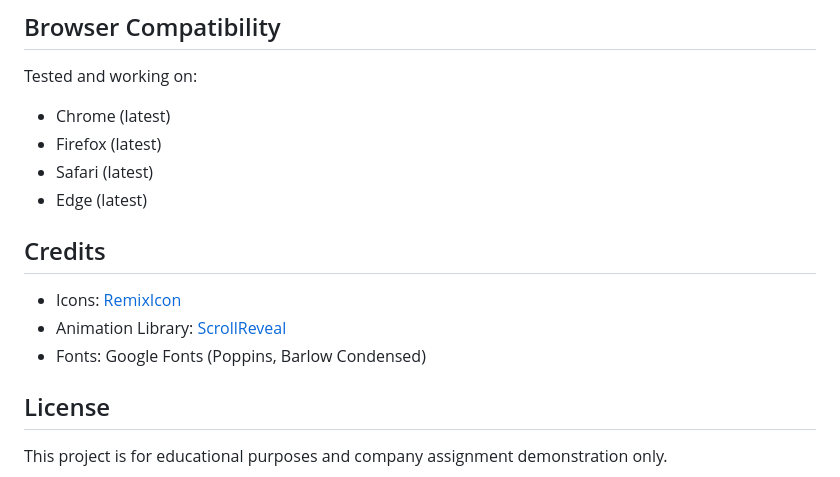
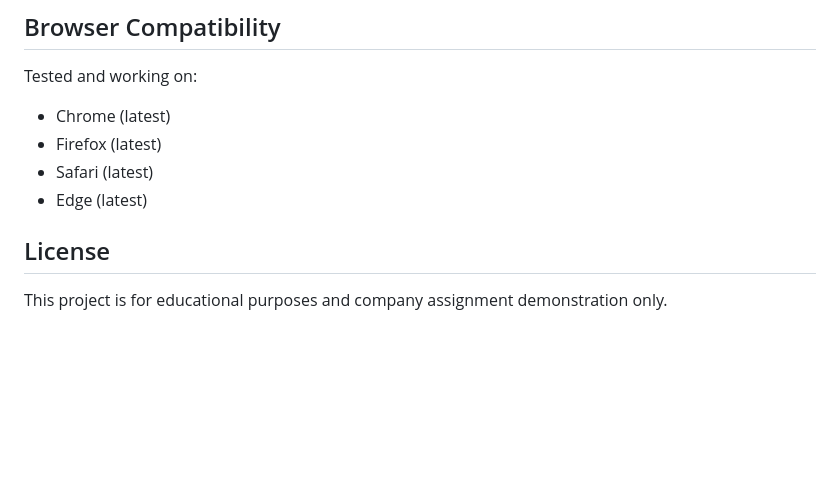
Before and after one commit to saanviupadhyay2708/responsive-bakery-website, a Markdown page: README.md, the part around the change. Rendered like a GitHub page; blank space fills up the shorter version.

```diff
--- a/README.md
+++ b/README.md
@@ -92,11 +92,7 @@ Tested and working on:
 - Safari (latest)
 - Edge (latest)
 
-## Credits
 
-- Icons: [RemixIcon](https://remixicon.com/)
-- Animation Library: [ScrollReveal](https://scrollrevealjs.org/)
-- Fonts: Google Fonts (Poppins, Barlow Condensed)
 
 ## License
 
```
